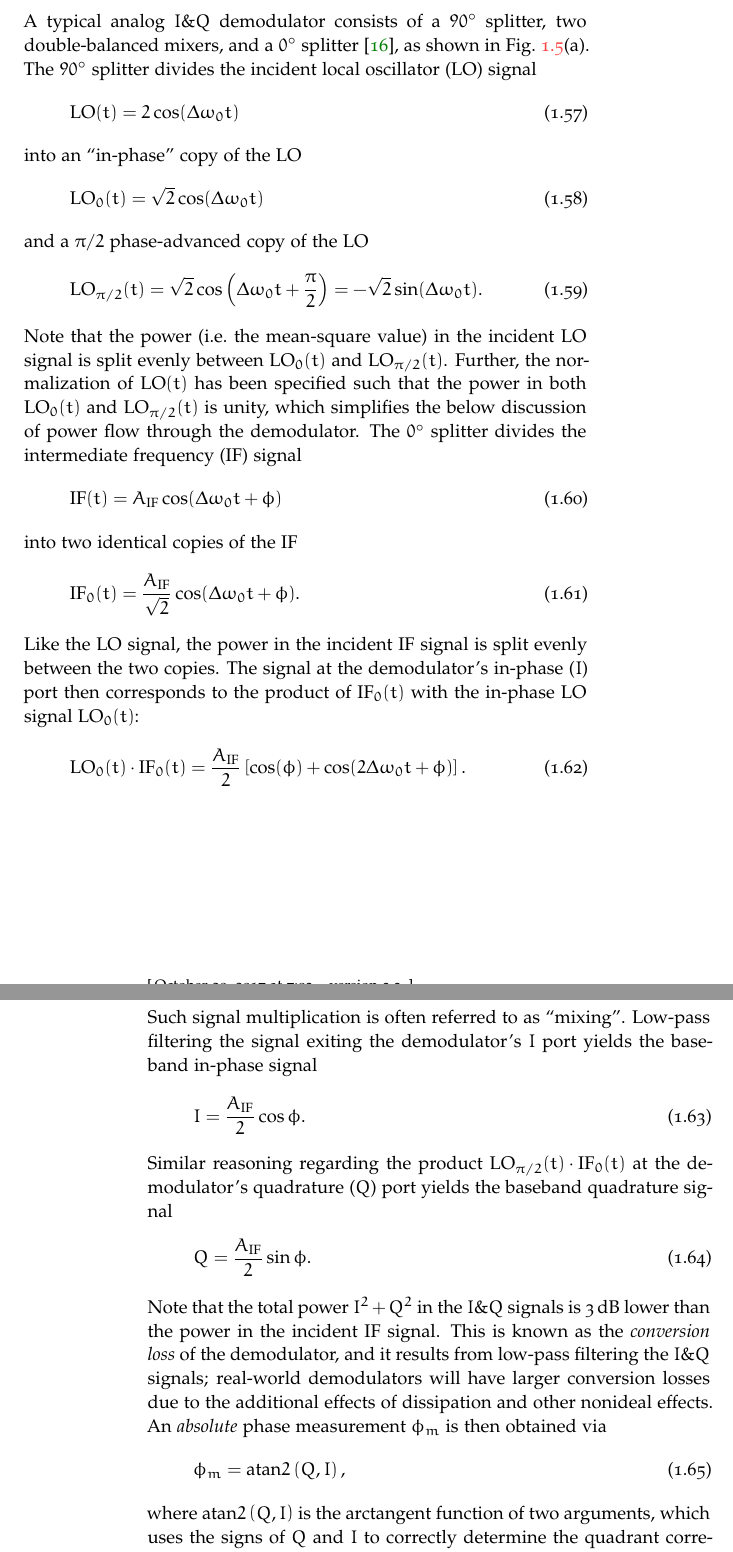
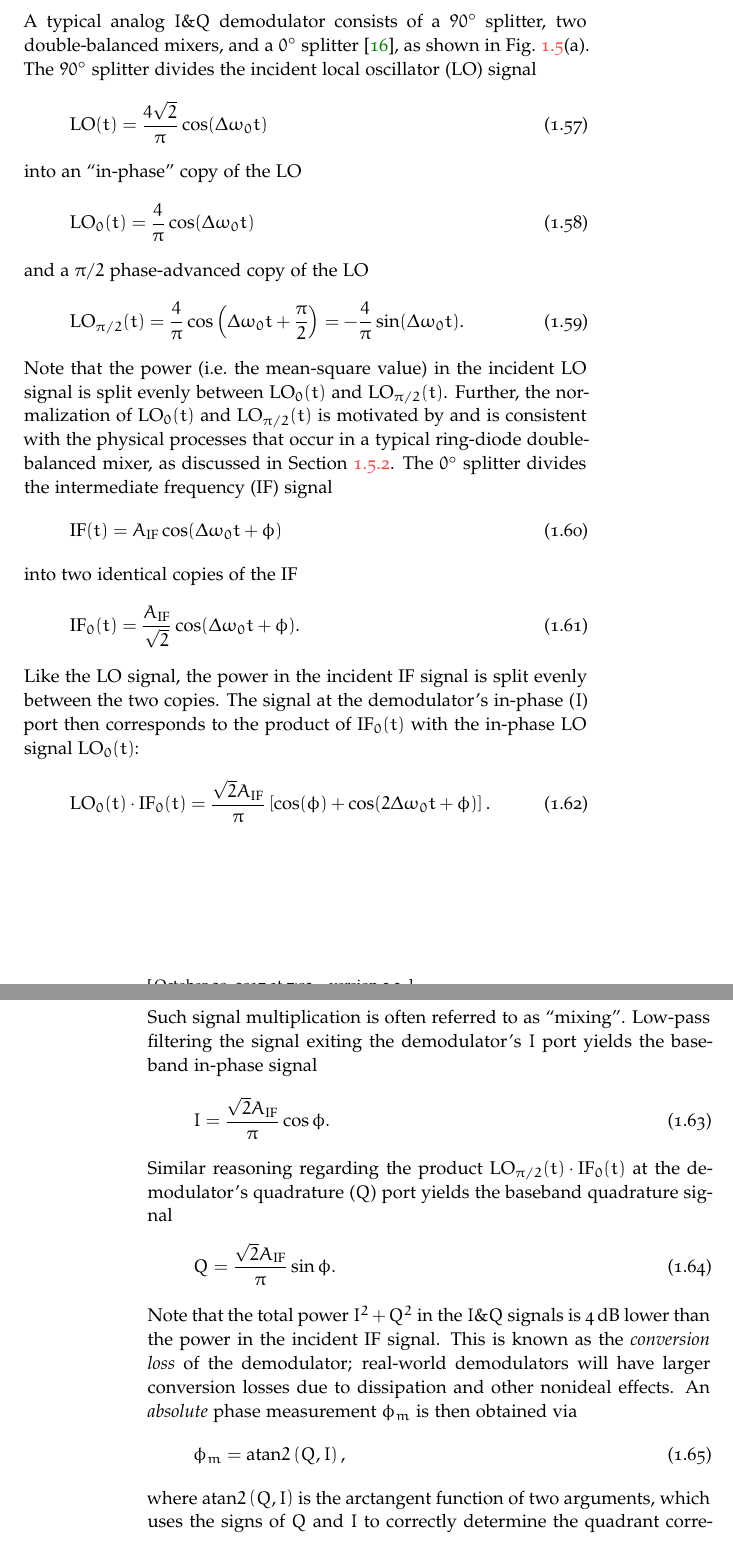
Before and after one commit to emd/thesis, a LaTeX thesis (thesis.tex, which reads Chapters/DesignConsiderations/DesignConsiderations.tex): two parts of pages 17 and 18 of 26, joined at a grey line, cut so that both start at the same text. Compiled offline with pdfLaTeX; a missing font is replaced by an installed copy or a similar font.

Commit message:
Updates to Ch. 3 ideal demodulation for consistency with physical demodulation; small other corrections

```diff
--- a/Chapters/DesignConsiderations/DesignConsiderations.tex
+++ b/Chapters/DesignConsiderations/DesignConsiderations.tex
@@ -1182,27 +1182,28 @@ a $0^{\circ}$ splitter~\cite{minicircuits_modulators}, as shown in
 Fig.~\ref{fig:DesignConsiderations:analog_IQ_demodulator}(a).
 The $90^{\circ}$ splitter divides the incident local oscillator (LO) signal
 \begin{equation}
-  \text{LO}(t) = 2 \cos(\Delta\omega_0 t)
+  \text{LO}(t) = \frac{4 \sqrt{2}}{\pi} \cos(\Delta\omega_0 t)
 \end{equation}
 into an ``in-phase'' copy of the LO
 \begin{equation}
   \text{LO}_0(t)
   =
-  \sqrt{2} \cos(\Delta\omega_0 t)
+  \frac{4}{\pi} \cos(\Delta\omega_0 t)
 \end{equation}
 and a $\pi / 2$ phase-advanced copy of the LO
 \begin{equation}
   \text{LO}_{\pi / 2}(t)
   =
-  \sqrt{2} \cos\left( \Delta\omega_0 t + \frac{\pi}{2} \right)
-  =
-  -\sqrt{2} \sin(\Delta\omega_0 t).
+  \frac{4}{\pi} \cos\left( \Delta\omega_0 t + \frac{\pi}{2} \right)
+  =
+  -\frac{4}{\pi} \sin(\Delta\omega_0 t).
 \end{equation}
 Note that the power (i.e.\ the mean-square value) in the incident LO signal
 is split evenly between $\text{LO}_0(t)$ and $\text{LO}_{\pi / 2}(t)$.
-Further, the normalization of $\text{LO}(t)$ has been specified such that
-the power in both $\text{LO}_0(t)$ and $\text{LO}_{\pi / 2}(t)$ is unity,
-which simplifies the below discussion of power flow through the demodulator.
+Further, the normalization of $\text{LO}_0(t)$ and $\text{LO}_{\pi / 2}(t)$
+is motivated by and is consistent with the physical processes
+that occur in a typical ring-diode double-balanced mixer, as discussed in
+Section~\ref{sec:DesignConsiderations:demodulation:nonideal_mixing}.
 The $0^{\circ}$ splitter divides the intermediate frequency (IF) signal
 \begin{equation}
   \text{IF}(t) = A_{\text{IF}} \cos(\Delta\omega_0 t + \phi)
@@ -1223,7 +1224,7 @@ $\text{IF}_0(t)$ with the in-phase LO signal $\text{LO}_0(t)$:
 \begin{equation}
   \text{LO}_0(t) \cdot \text{IF}_0(t)
   =
-  \frac{A_{\text{IF}}}{2}
+  \frac{\sqrt{2} A_{\text{IF}}}{\pi}
   \left[
     \cos(\phi) + \cos(2 \Delta\omega_0 t + \phi)
   \right].
@@ -1232,22 +1233,21 @@ Such signal multiplication is often referred to as ``mixing''.
 Low-pass filtering the signal exiting the demodulator's $I$ port
 yields the baseband in-phase signal
 \begin{equation}
-  I = \frac{A_{\text{IF}}}{2} \cos\phi.
+  I = \frac{\sqrt{2} A_{\text{IF}}}{\pi} \cos\phi.
 \end{equation}
 Similar reasoning regarding the product
 $\text{LO}_{\pi / 2}(t) \cdot \text{IF}_0(t)$
 at the demodulator's quadrature ($Q$) port
 yields the baseband quadrature signal
 \begin{equation}
-  Q = \frac{A_{\text{IF}}}{2} \sin\phi.
+  Q = \frac{\sqrt{2} A_{\text{IF}}}{\pi} \sin\phi.
 \end{equation}
 Note that the total power $I^2 + Q^2$ in the $I\&Q$ signals
-is $\SI{3}{\decibel}$ lower
+is $\SI{4}{\decibel}$ lower
 than the power in the incident IF signal.
-This is known as the \emph{conversion loss} of the demodulator, and
-it results from low-pass filtering the $I\&Q$ signals;
+This is known as the \emph{conversion loss} of the demodulator;
 real-world demodulators will have larger conversion losses
-due to the additional effects of dissipation and other nonideal effects.
+due to dissipation and other nonideal effects.
 An \emph{absolute} phase measurement $\phi_m$ is then obtained via
 \begin{equation}
   \phi_m = \atantwo\left(Q, I\right),
```
Also changed, not shown: Chapters/DesignConsiderations/DesignConsiderations.tex (23 more changed lines).
